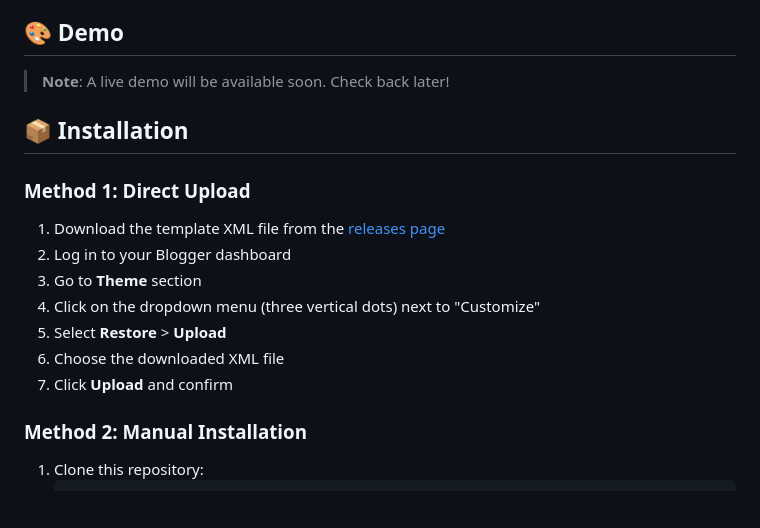
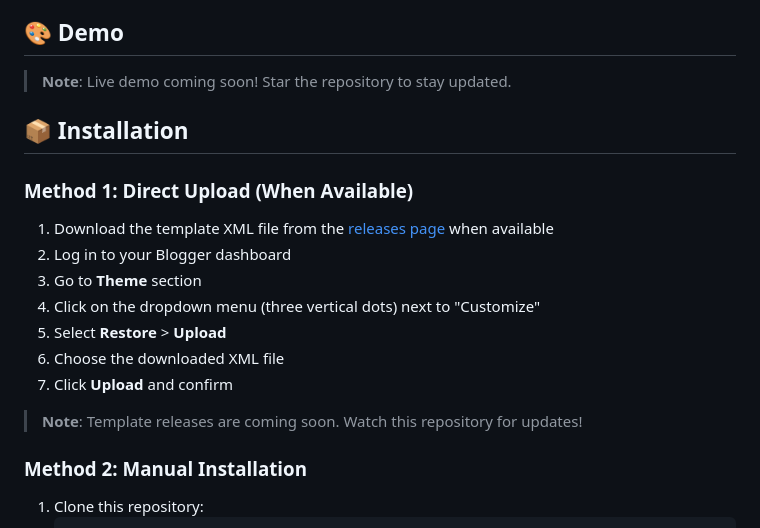
Before and after one commit to SahooShuvranshu/SahooShuvranshuBlogTemplate, a Markdown page: README.md, the part around the change. Rendered like a GitHub page; blank space fills up the shorter version.

Commit message:
Address code review feedback - clarify demo and releases availability
Co-authored-by: SahooShuvranshu <70892515+SahooShuvranshu@users.noreply.github.com>

```diff
--- a/README.md
+++ b/README.md
@@ -29,19 +29,21 @@ A modern, responsive, and customizable Blogger/Blogspot template designed for bl
 
 ## 🎨 Demo
 
-> **Note**: A live demo will be available soon. Check back later!
+> **Note**: Live demo coming soon! Star the repository to stay updated.
 
 ## 📦 Installation
 
-### Method 1: Direct Upload
+### Method 1: Direct Upload (When Available)
 
-1. Download the template XML file from the [releases page](https://github.com/SahooShuvranshu/SahooShuvranshuBlogTemplate/releases)
+1. Download the template XML file from the [releases page](https://github.com/SahooShuvranshu/SahooShuvranshuBlogTemplate/releases) when available
 2. Log in to your Blogger dashboard
 3. Go to **Theme** section
 4. Click on the dropdown menu (three vertical dots) next to "Customize"
 5. Select **Restore** > **Upload**
 6. Choose the downloaded XML file
 7. Click **Upload** and confirm
+
+> **Note**: Template releases are coming soon. Watch this repository for updates!
 
 ### Method 2: Manual Installation
 
```
